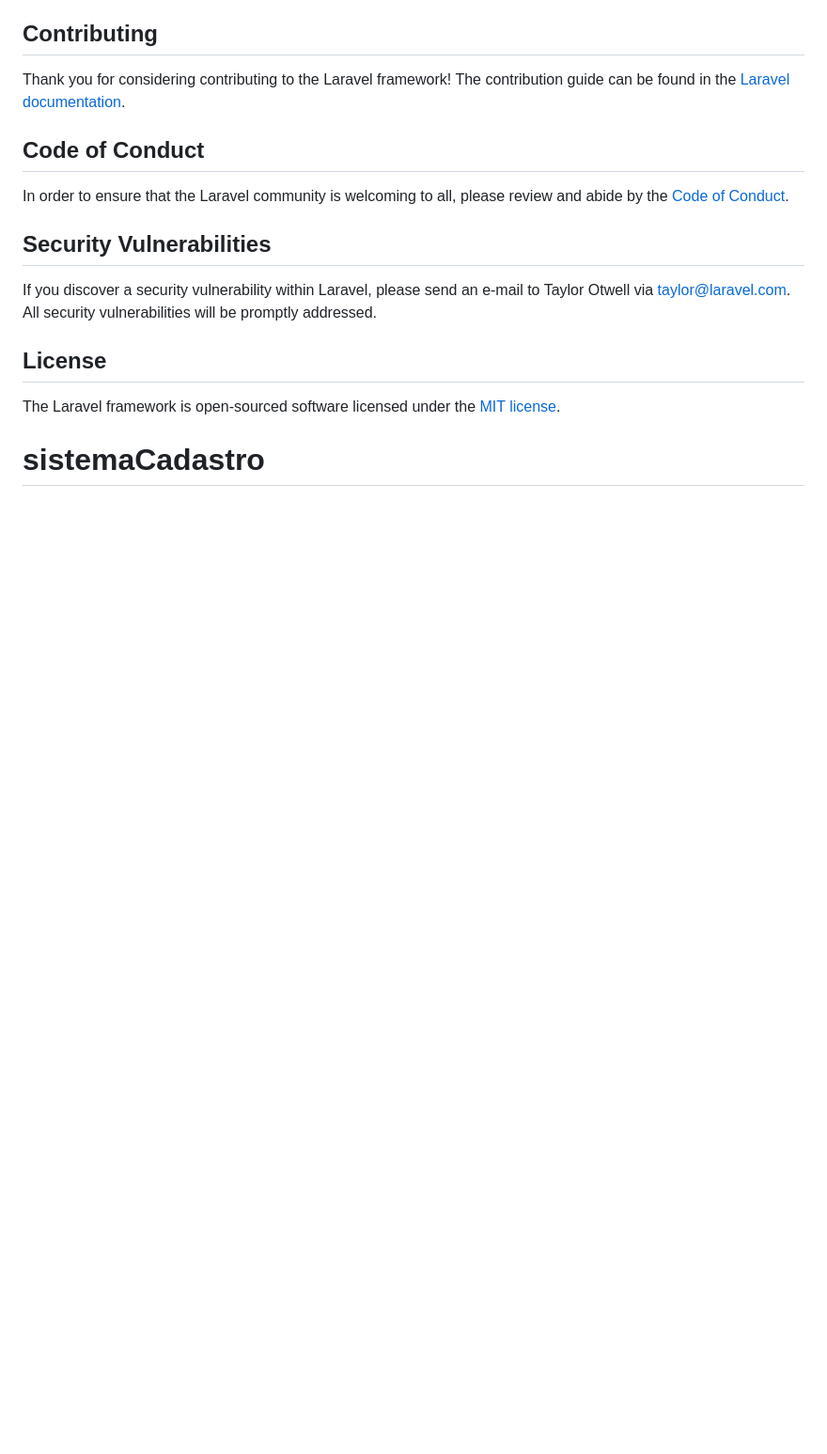
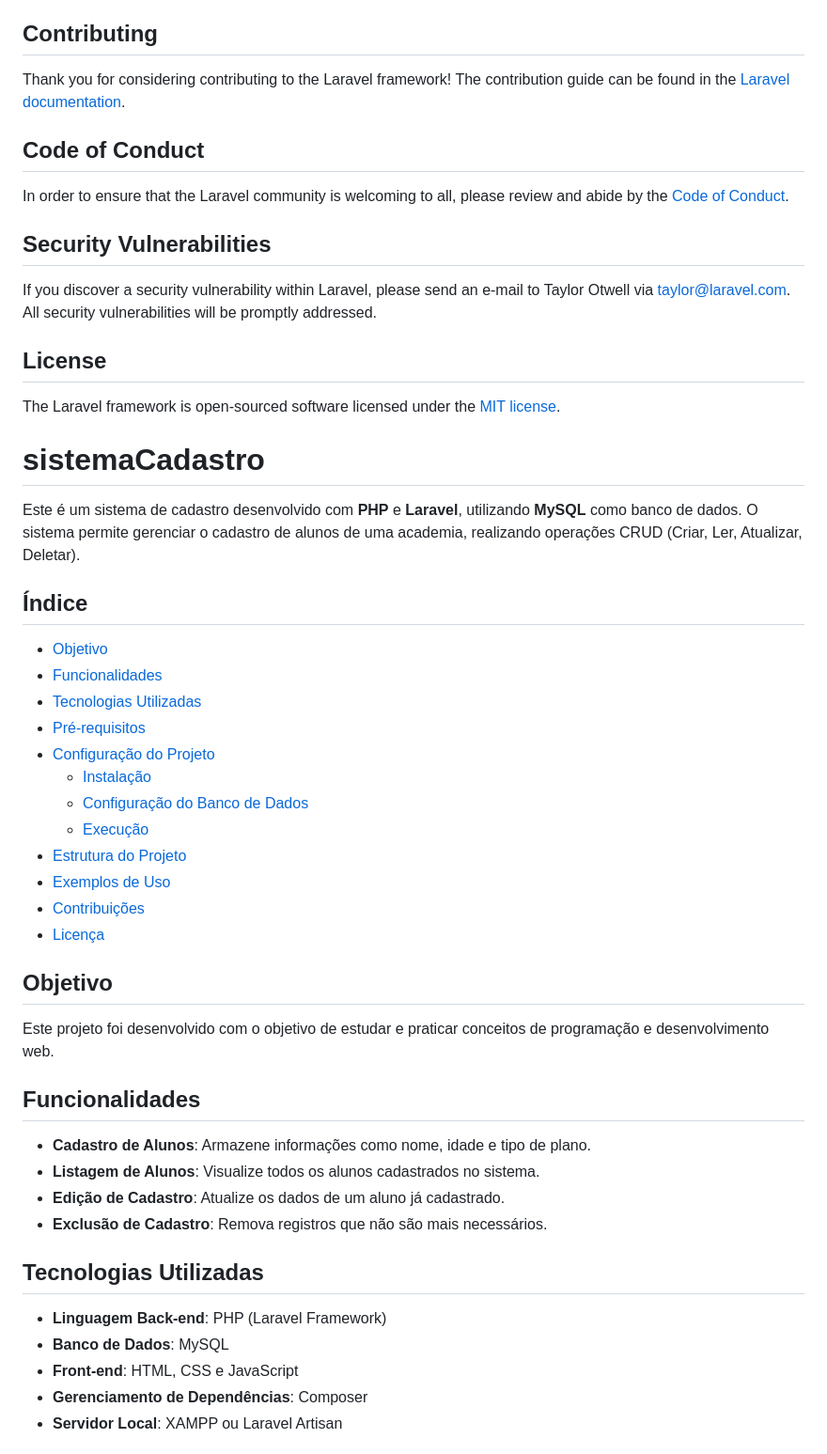
Before and after one commit to RuanPereiradev/sistemaCadastro, a Markdown page: README.md, the part around one of its changes. Shown at 94% size. Drawn GitHub-style; blank space fills up the shorter version.

```diff
--- a/README.md
+++ b/README.md
@@ -65,3 +65,36 @@ If you discover a security vulnerability within Laravel, please send an e-mail t
 
 The Laravel framework is open-sourced software licensed under the [MIT license](https://opensource.org/licenses/MIT).
 # sistemaCadastro
+
+Este é um sistema de cadastro desenvolvido com **PHP** e **Laravel**, utilizando **MySQL** como banco de dados. O sistema permite gerenciar o cadastro de alunos de uma academia, realizando operações CRUD (Criar, Ler, Atualizar, Deletar).
+
+## Índice
+- [Objetivo](#objetivo)
+- [Funcionalidades](#funcionalidades)
+- [Tecnologias Utilizadas](#tecnologias-utilizadas)
+- [Pré-requisitos](#pré-requisitos)
+- [Configuração do Projeto](#configuração-do-projeto)
+  - [Instalação](#instalação)
+  - [Configuração do Banco de Dados](#configuração-do-banco-de-dados)
+  - [Execução](#execução)
+- [Estrutura do Projeto](#estrutura-do-projeto)
+- [Exemplos de Uso](#exemplos-de-uso)
+- [Contribuições](#contribuições)
+- [Licença](#licença)
+
+## Objetivo
+Este projeto foi desenvolvido com o objetivo de estudar e praticar conceitos de programação e desenvolvimento web.
+
+## Funcionalidades
+- **Cadastro de Alunos**: Armazene informações como nome, idade e tipo de plano.
+- **Listagem de Alunos**: Visualize todos os alunos cadastrados no sistema.
+- **Edição de Cadastro**: Atualize os dados de um aluno já cadastrado.
+- **Exclusão de Cadastro**: Remova registros que não são mais necessários.
+
+## Tecnologias Utilizadas
+- **Linguagem Back-end**: PHP (Laravel Framework)
+- **Banco de Dados**: MySQL
+- **Front-end**: HTML, CSS e JavaScript
+- **Gerenciamento de Dependências**: Composer
+- **Servidor Local**: XAMPP ou Laravel Artisan
+
```
Also changed, not shown: other parts of README.md (+60 -0 lines).
